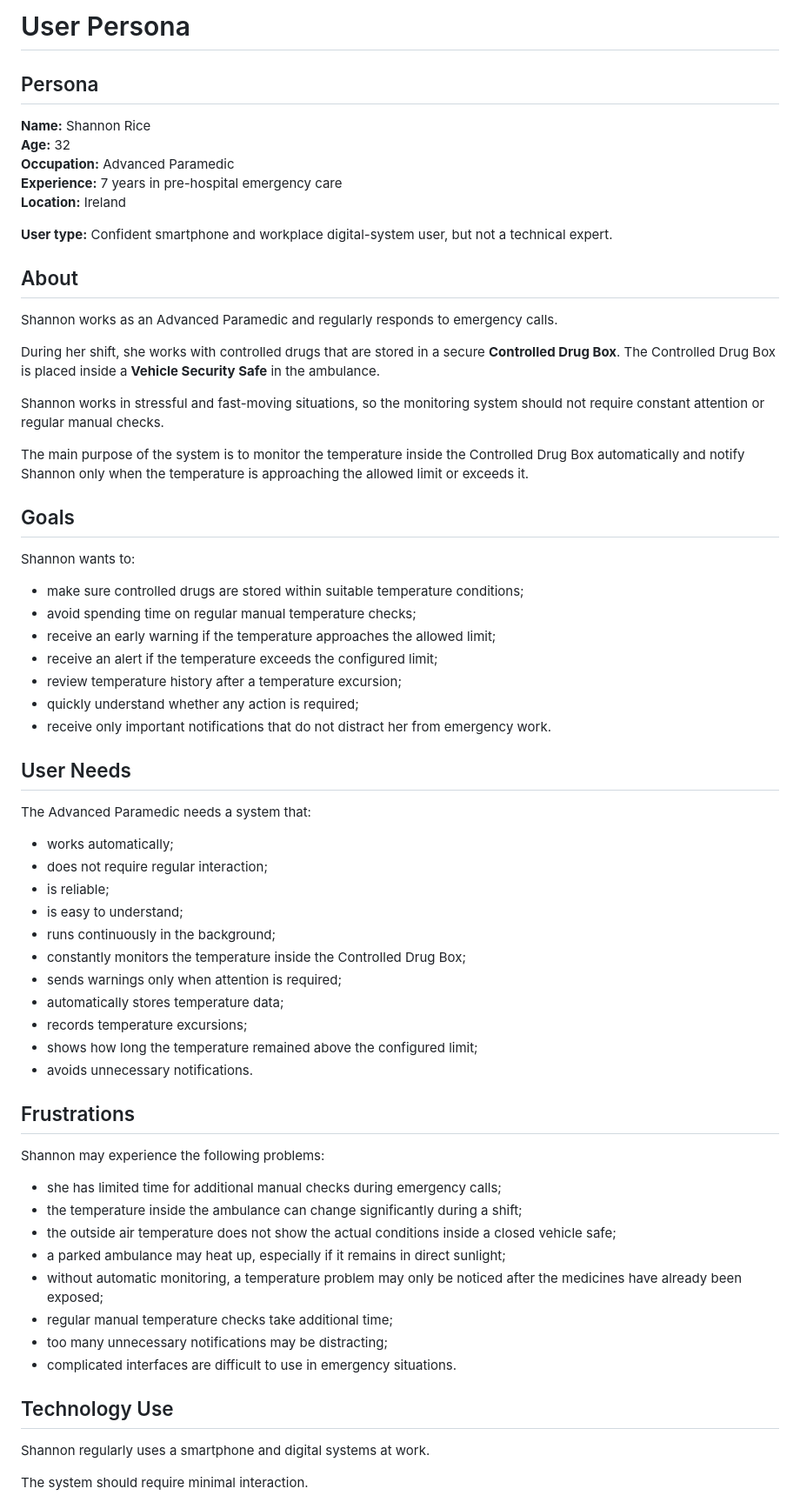
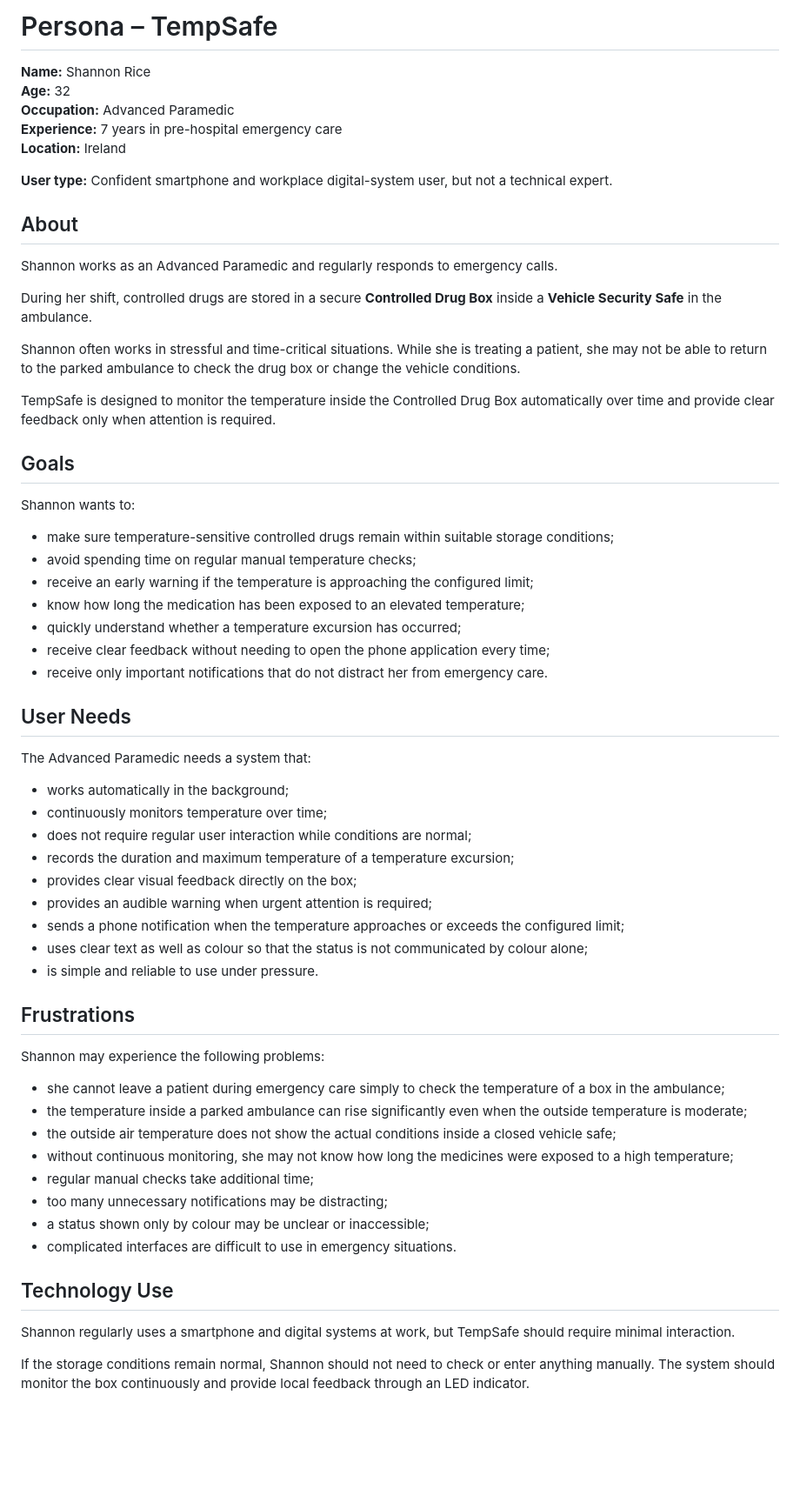
Before and after one commit to nikitsya/Smart-Box, a Markdown page: docs/requirements/user-persona.md, the part around one of its changes. Shown at 87% size. Rendered like a GitHub page; blank space fills up the shorter version.

```diff
--- a/docs/requirements/user-persona.md
+++ b/docs/requirements/user-persona.md
@@ -1,6 +1,4 @@
-# User Persona
-
-## Persona
+# Persona – TempSafe
 
 **Name:** Shannon Rice
 **Age:** 32
@@ -14,59 +12,54 @@
 
 Shannon works as an Advanced Paramedic and regularly responds to emergency calls.
 
-During her shift, she works with controlled drugs that are stored in a secure **Controlled Drug Box**. The Controlled
-Drug Box is placed inside a **Vehicle Security Safe** in the ambulance.
+During her shift, controlled drugs are stored in a secure **Controlled Drug Box** inside a **Vehicle Security Safe** in the ambulance.
 
-Shannon works in stressful and fast-moving situations, so the monitoring system should not require constant attention or
-regular manual checks.
+Shannon often works in stressful and time-critical situations. While she is treating a patient, she may not be able to return to the parked ambulance to check the drug box or change the vehicle conditions.
 
-The main purpose of the system is to monitor the temperature inside the Controlled Drug Box automatically and notify
-Shannon only when the temperature is approaching the allowed limit or exceeds it.
+TempSafe is designed to monitor the temperature inside the Controlled Drug Box automatically over time and provide clear feedback only when attention is required.
 
 ## Goals
 
 Shannon wants to:
 
-- make sure controlled drugs are stored within suitable temperature conditions;
+- make sure temperature-sensitive controlled drugs remain within suitable storage conditions;
 - avoid spending time on regular manual temperature checks;
-- receive an early warning if the temperature approaches the allowed limit;
-- receive an alert if the temperature exceeds the configured limit;
-- review temperature history after a temperature excursion;
-- quickly understand whether any action is required;
-- receive only important notifications that do not distract her from emergency work.
+- receive an early warning if the temperature is approaching the configured limit;
+- know how long the medication has been exposed to an elevated temperature;
+- quickly understand whether a temperature excursion has occurred;
+- receive clear feedback without needing to open the phone application every time;
+- receive only important notifications that do not distract her from emergency care.
 
 ## User Needs
 
 The Advanced Paramedic needs a system that:
 
-- works automatically;
-- does not require regular interaction;
-- is reliable;
-- is easy to understand;
-- runs continuously in the background;
-- constantly monitors the temperature inside the Controlled Drug Box;
-- sends warnings only when attention is required;
-- automatically stores temperature data;
-- records temperature excursions;
-- shows how long the temperature remained above the configured limit;
-- avoids unnecessary notifications.
+- works automatically in the background;
+- continuously monitors temperature over time;
+- does not require regular user interaction while conditions are normal;
+- records the duration and maximum temperature of a temperature excursion;
+- provides clear visual feedback directly on the box;
+- provides an audible warning when urgent attention is required;
+- sends a phone notification when the temperature approaches or exceeds the configured limit;
+- uses clear text as well as colour so that the status is not communicated by colour alone;
+- is simple and reliable to use under pressure.
 
 ## Frustrations
 
 Shannon may experience the following problems:
 
-- she has limited time for additional manual checks during emergency calls;
-- the temperature inside the ambulance can change significantly during a shift;
+- she cannot leave a patient during emergency care simply to check the temperature of a box in the ambulance;
+- the temperature inside a parked ambulance can rise significantly even when the outside temperature is moderate;
 - the outside air temperature does not show the actual conditions inside a closed vehicle safe;
-- a parked ambulance may heat up, especially if it remains in direct sunlight;
-- without automatic monitoring, a temperature problem may only be noticed after the medicines have already been exposed;
-- regular manual temperature checks take additional time;
+- without continuous monitoring, she may not know how long the medicines were exposed to a high temperature;
+- regular manual checks take additional time;
 - too many unnecessary notifications may be distracting;
+- a status shown only by colour may be unclear or inaccessible;
 - complicated interfaces are difficult to use in emergency situations.
 
 ## Technology Use
 
-Shannon regularly uses a smartphone and digital systems at work.
+Shannon regularly uses a smartphone and digital systems at work, but TempSafe should require minimal interaction.
 
-The system should require minimal interaction.
+If the storage conditions remain normal, Shannon should not need to check or enter anything manually. The system should monitor the box continuously and provide local feedback through an LED indicator.
 
```
Also changed, not shown: other parts of docs/requirements/user-persona.md (+40 -86 lines).
